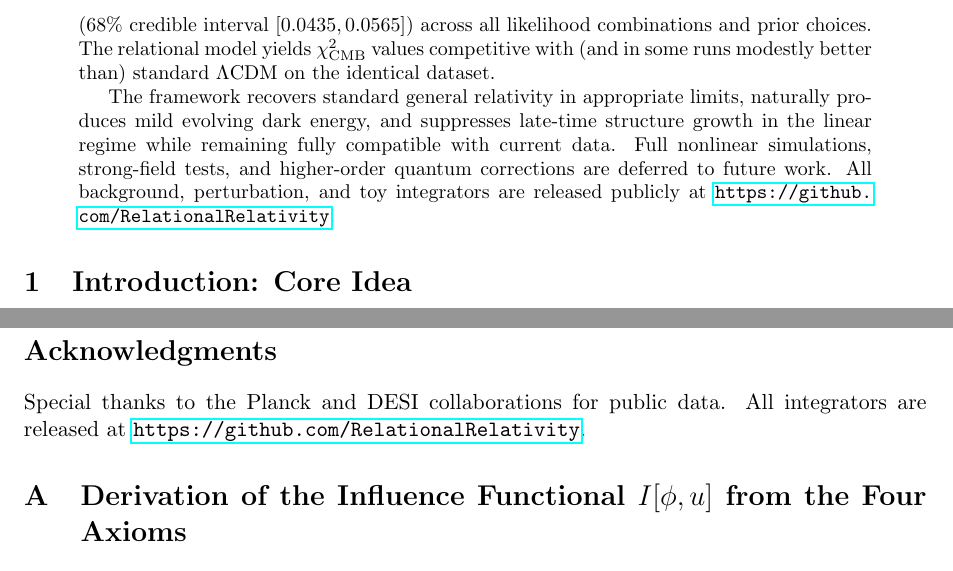
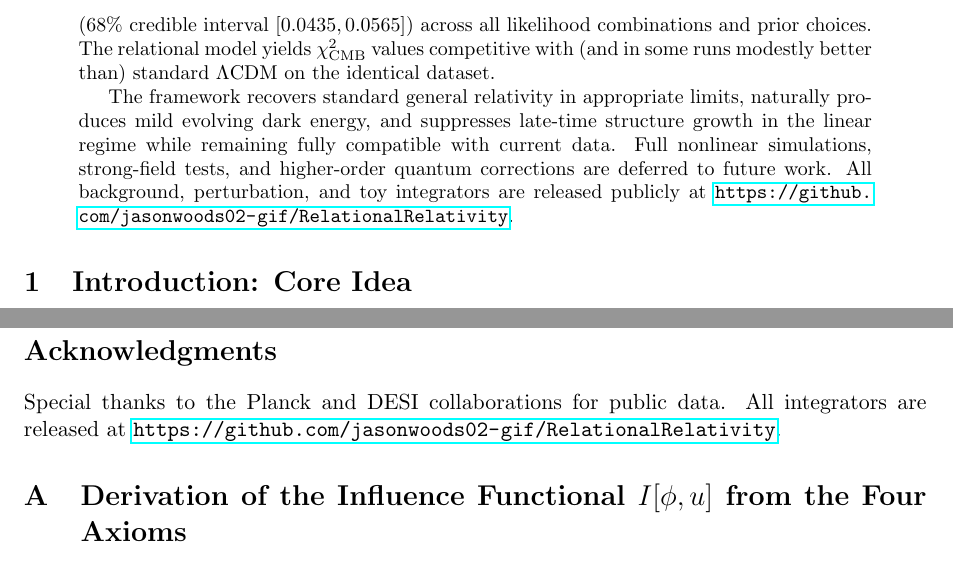
Before and after one commit to jasonwoods02-gif/RelationalRelativity, a LaTeX paper (main.tex): two parts of pages 1 and 7 of 7, joined at a grey line, cut so that both start at the same text. Compiled offline with pdfLaTeX.

Commit message:
Update main.tex

```diff
--- a/main.tex
+++ b/main.tex
@@ -33,7 +33,7 @@ We present the first comprehensive quantitative test of the framework against th
 \]
 (68\% credible interval $[0.0435, 0.0565]$) across all likelihood combinations and prior choices. The relational model yields $\chi^2_{\rm CMB}$ values competitive with (and in some runs modestly better than) standard $\Lambda$CDM on the identical dataset.
 
-The framework recovers standard general relativity in appropriate limits, naturally produces mild evolving dark energy, and suppresses late-time structure growth in the linear regime while remaining fully compatible with current data. Full nonlinear simulations, strong-field tests, and higher-order quantum corrections are deferred to future work. All background, perturbation, and toy integrators are released publicly at \url{https://github.com/RelationalRelativity}.
+The framework recovers standard general relativity in appropriate limits, naturally produces mild evolving dark energy, and suppresses late-time structure growth in the linear regime while remaining fully compatible with current data. Full nonlinear simulations, strong-field tests, and higher-order quantum corrections are deferred to future work. All background, perturbation, and toy integrators are released publicly at \url{https://github.com/jasonwoods02-gif/RelationalRelativity}.
 \end{abstract}
 
 \section{Introduction: Core Idea}
@@ -193,7 +193,7 @@ These analyses are restricted to linear perturbations. Remaining priorities incl
 Relational Relativity is numerically well-behaved and competitive with $\Lambda$CDM on current Planck 2018 + DESI DR2 data. The remarkable stability of $\phi_0$ across diverse tests, together with its first-principles derivation, suggests the relational principle may capture a genuine physical mechanism underlying spacetime emergence.
 
 \section*{Acknowledgments}
-Special thanks to the Planck and DESI collaborations for public data. All integrators are released at \url{https://github.com/RelationalRelativity}.
+Special thanks to the Planck and DESI collaborations for public data. All integrators are released at \url{https://github.com/jasonwoods02-gif/RelationalRelativity}.
 
 \appendix
 \section{Derivation of the Influence Functional $I[\phi, u]$ from the Four Axioms}
```
